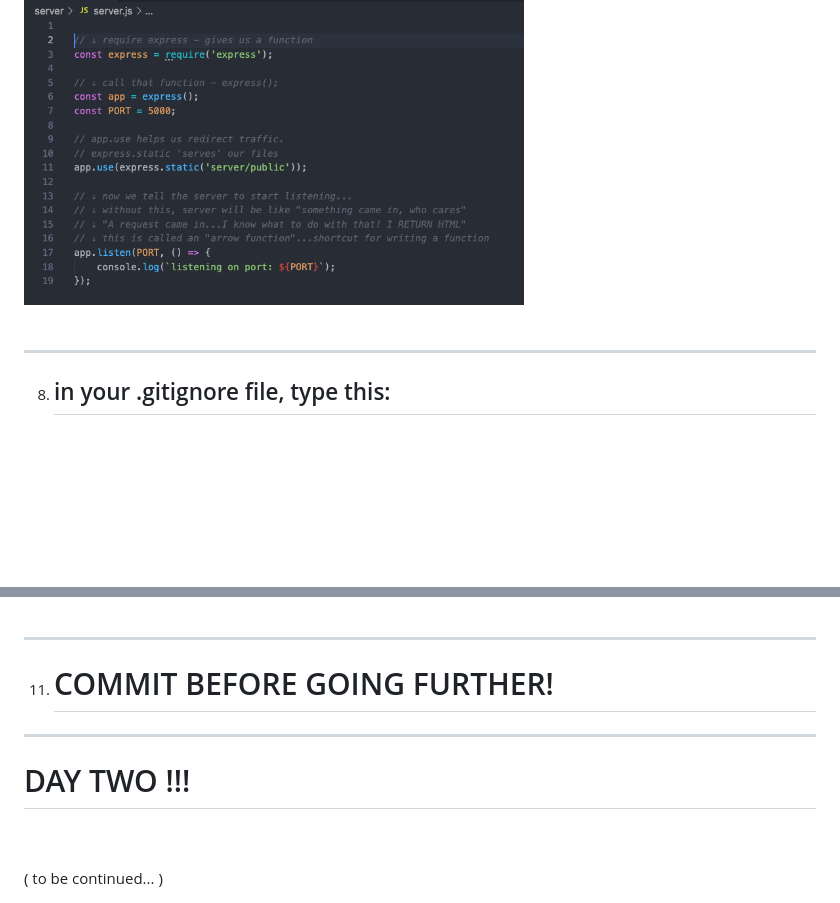
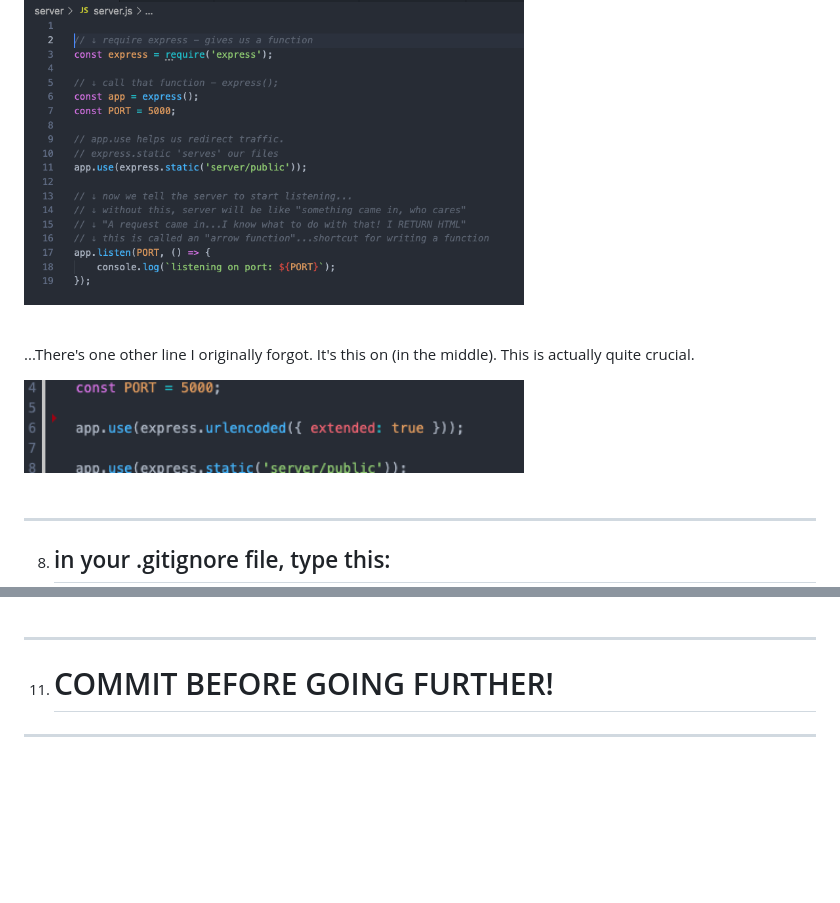
Before and after one commit to chrismochinski/Tutorials-Galore, a Markdown page: README.md, 2 parts joined by grey strips. Rendered like a GitHub page; pictures changed too: the-forgotten-slide.png (added); blank space fills up the shorter version.

Commit message:
updated extra line

```diff
--- a/README.md
+++ b/README.md
@@ -78,6 +78,10 @@
 
 <img src="slide8server.png" alt="server" width="500"/><br /> <br />
 
+...There's one other line I originally forgot. It's this on (in the middle). This is actually quite crucial. <br />
+
+<img src="the-forgotten-slide.png" alt="forgotten-slide" width="500"/><br /> <br />
+
 ---
 
 8. ## in your .gitignore file, type this:
@@ -113,9 +117,3 @@ node_modules/ <br />
 
 11. # COMMIT BEFORE GOING FURTHER!
 ---
-
-# DAY TWO !!!
-
-<br />
-<br />
-( to be continued... )
```
Also changed, not shown: 1 other file.
